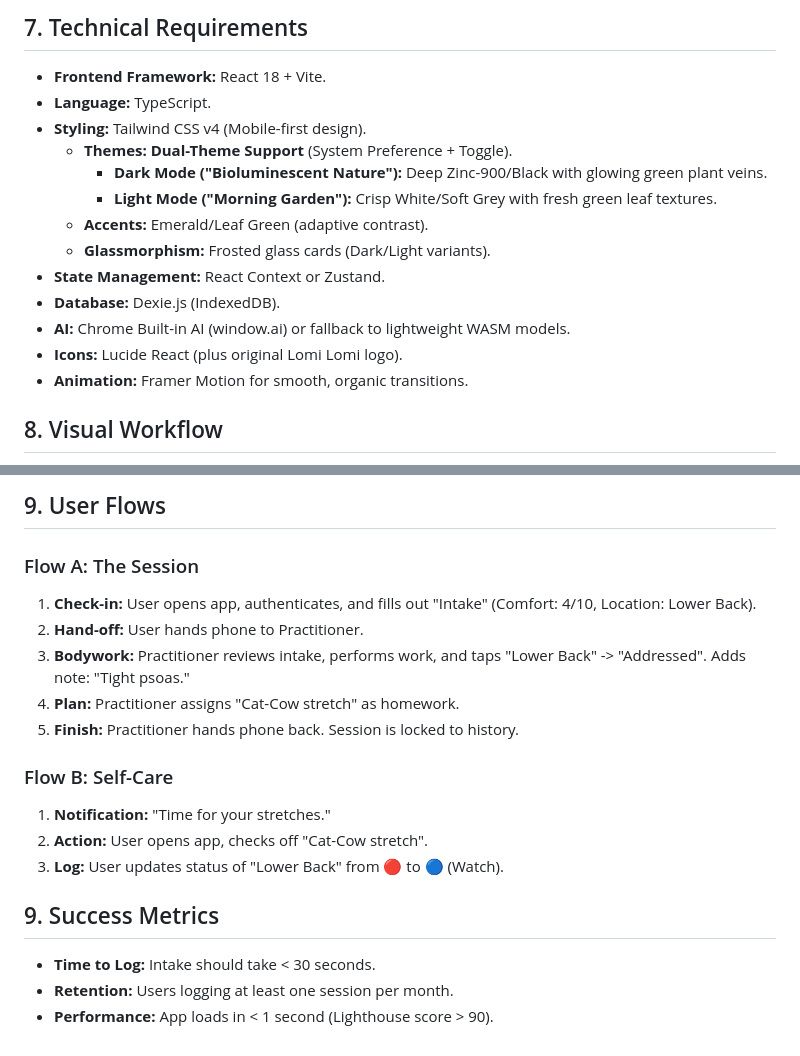
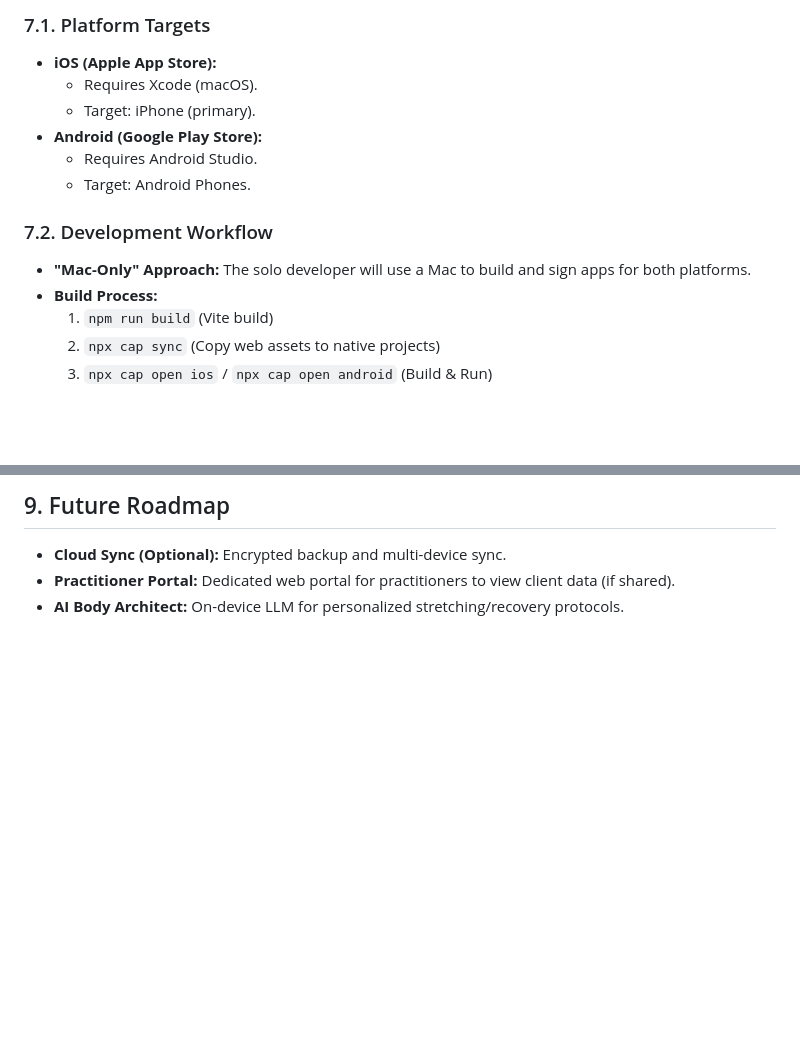
Before and after one commit to ehukaimedia/chirocard, a Markdown page: PRD.md, 2 parts joined by grey strips. Drawn GitHub-style; blank space fills up the shorter version.

```diff
--- a/PRD.md
+++ b/PRD.md
@@ -104,18 +77,16 @@
 
-## 7. Technical Requirements
-*   **Frontend Framework:** React 18 + Vite.
-*   **Language:** TypeScript.
-*   **Styling:** Tailwind CSS v4 (Mobile-first design).
-    *   **Themes:** **Dual-Theme Support** (System Preference + Toggle).
-        *   **Dark Mode ("Bioluminescent Nature"):** Deep Zinc-900/Black with glowing green plant veins.
-        *   **Light Mode ("Morning Garden"):** Crisp White/Soft Grey with fresh green leaf textures.
-    *   **Accents:** Emerald/Leaf Green (adaptive contrast).
-    *   **Glassmorphism:** Frosted glass cards (Dark/Light variants).
-*   **State Management:** React Context or Zustand.
-*   **Database:** Dexie.js (IndexedDB).
-*   **AI:** Chrome Built-in AI (window.ai) or fallback to lightweight WASM models.
-*   **Icons:** Lucide React (plus original Lomi Lomi logo).
-*   **Animation:** Framer Motion for smooth, organic transitions.
+### 7.1. Platform Targets
+*   **iOS (Apple App Store):**
+    *   Requires Xcode (macOS).
+    *   Target: iPhone (primary).
+*   **Android (Google Play Store):**
+    *   Requires Android Studio.
+    *   Target: Android Phones.
 
-## 8. Visual Workflow
+### 7.2. Development Workflow
+*   **"Mac-Only" Approach:** The solo developer will use a Mac to build and sign apps for both platforms.
+*   **Build Process:**
+    1.  `npm run build` (Vite build)
+    2.  `npx cap sync` (Copy web assets to native projects)
+    3.  `npx cap open ios` / `npx cap open android` (Build & Run)
 
@@ -169,18 +100,4 @@ graph TD
-## 9. User Flows
-
-### Flow A: The Session
-1.  **Check-in:** User opens app, authenticates, and fills out "Intake" (Comfort: 4/10, Location: Lower Back).
-2.  **Hand-off:** User hands phone to Practitioner.
-3.  **Bodywork:** Practitioner reviews intake, performs work, and taps "Lower Back" -> "Addressed". Adds note: "Tight psoas."
-4.  **Plan:** Practitioner assigns "Cat-Cow stretch" as homework.
-5.  **Finish:** Practitioner hands phone back. Session is locked to history.
-
-### Flow B: Self-Care
-1.  **Notification:** "Time for your stretches."
-2.  **Action:** User opens app, checks off "Cat-Cow stretch".
-3.  **Log:** User updates status of "Lower Back" from 🔴 to 🔵 (Watch).
-
-## 9. Success Metrics
-*   **Time to Log:** Intake should take < 30 seconds.
-*   **Retention:** Users logging at least one session per month.
-*   **Performance:** App loads in < 1 second (Lighthouse score > 90).
+## 9. Future Roadmap
+*   **Cloud Sync (Optional):** Encrypted backup and multi-device sync.
+*   **Practitioner Portal:** Dedicated web portal for practitioners to view client data (if shared).
+*   **AI Body Architect:** On-device LLM for personalized stretching/recovery protocols.
```
Also changed, not shown: other parts of PRD.md (+54 -121 lines).
